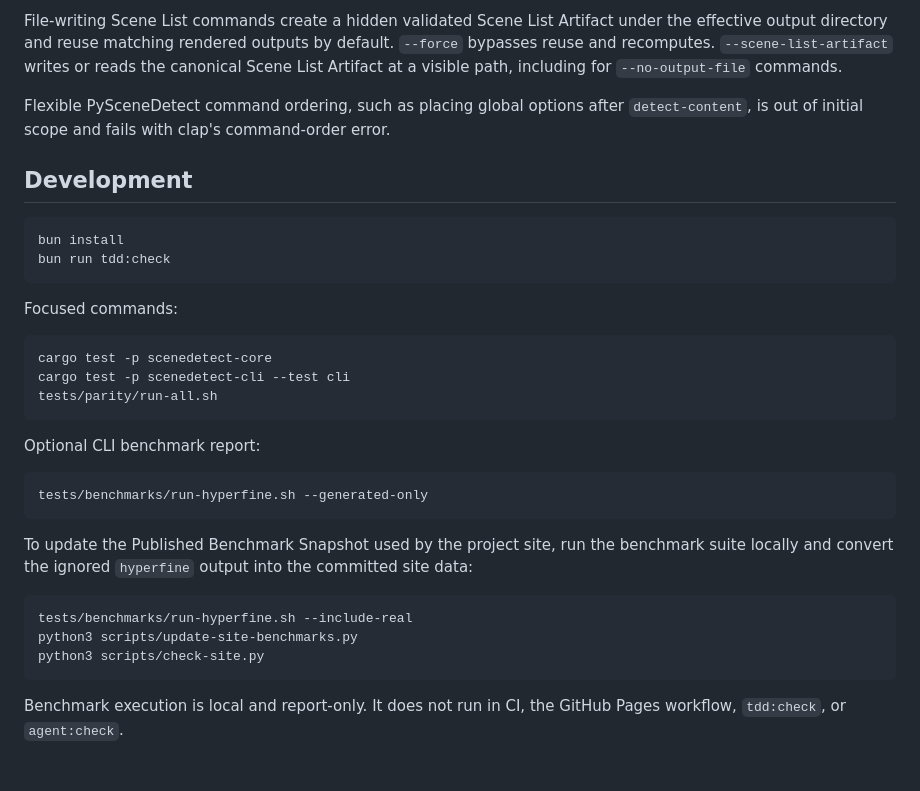
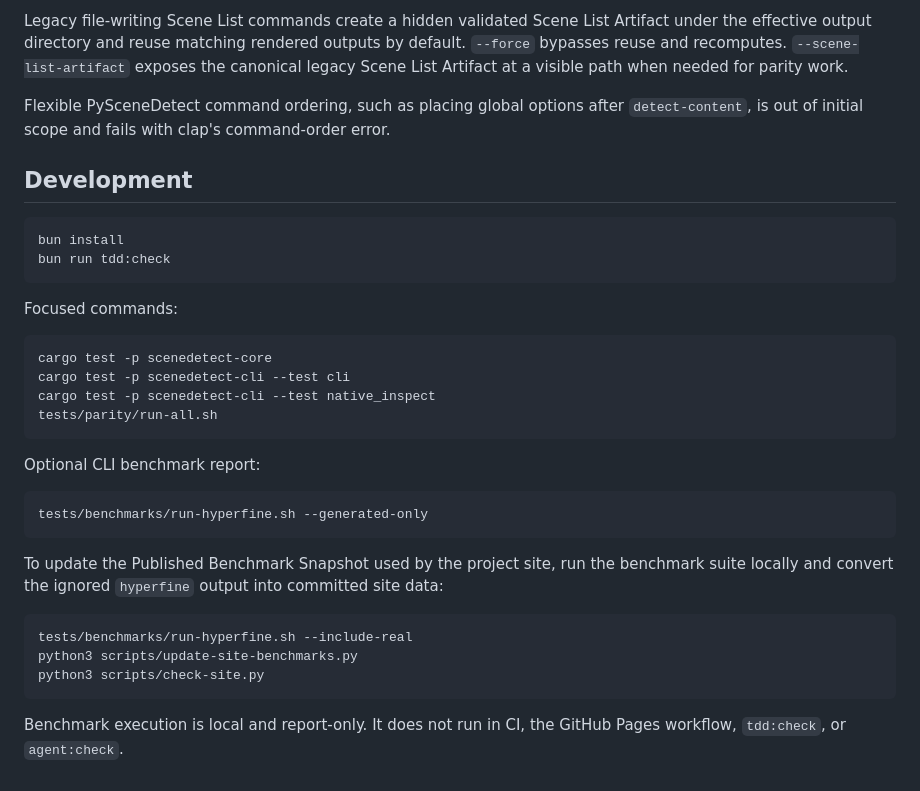
Before and after one commit to moritzbrantner/scenedetect-rs, a Markdown page: README.md, the part around one of its changes. GitHub-like rendering.

````diff
--- a/README.md
+++ b/README.md
@@ -79,13 +87,7 @@ pipeline and agent workflows. `export-html` writes a self-contained
 
-File-writing Scene List commands create a hidden validated Scene List Artifact
-under the effective output directory and reuse matching rendered outputs by
-default. `--force` bypasses reuse and recomputes. `--scene-list-artifact` writes
-or reads the canonical Scene List Artifact at a visible path, including for
-`--no-output-file` commands.
+Legacy file-writing Scene List commands create a hidden validated Scene List Artifact under the effective output directory and reuse matching rendered outputs by default. `--force` bypasses reuse and recomputes. `--scene-list-artifact` exposes the canonical legacy Scene List Artifact at a visible path when needed for parity work.
 
-Flexible PySceneDetect command ordering, such as placing global options after
-`detect-content`, is out of initial scope and fails with clap's command-order
-error.
+Flexible PySceneDetect command ordering, such as placing global options after `detect-content`, is out of initial scope and fails with clap's command-order error.
 
 ## Development
 
@@ -99,6 +101,7 @@ Focused commands:
 ```sh
 cargo test -p scenedetect-core
 cargo test -p scenedetect-cli --test cli
+cargo test -p scenedetect-cli --test native_inspect
 tests/parity/run-all.sh
 ```
 
@@ -108,9 +111,7 @@ Optional CLI benchmark report:
 tests/benchmarks/run-hyperfine.sh --generated-only
 ```
 
-To update the Published Benchmark Snapshot used by the project site, run the
-benchmark suite locally and convert the ignored `hyperfine` output into the
-committed site data:
+To update the Published Benchmark Snapshot used by the project site, run the benchmark suite locally and convert the ignored `hyperfine` output into committed site data:
 
 ```sh
 tests/benchmarks/run-hyperfine.sh --include-real
@@ -118,5 +119,4 @@ python3 scripts/update-site-benchmarks.py
 python3 scripts/check-site.py
 ```
 
-Benchmark execution is local and report-only. It does not run in CI, the GitHub
-Pages workflow, `tdd:check`, or `agent:check`.
+Benchmark execution is local and report-only. It does not run in CI, the GitHub Pages workflow, `tdd:check`, or `agent:check`.
````
Also changed, not shown: other parts of README.md (+50 -42 lines).
